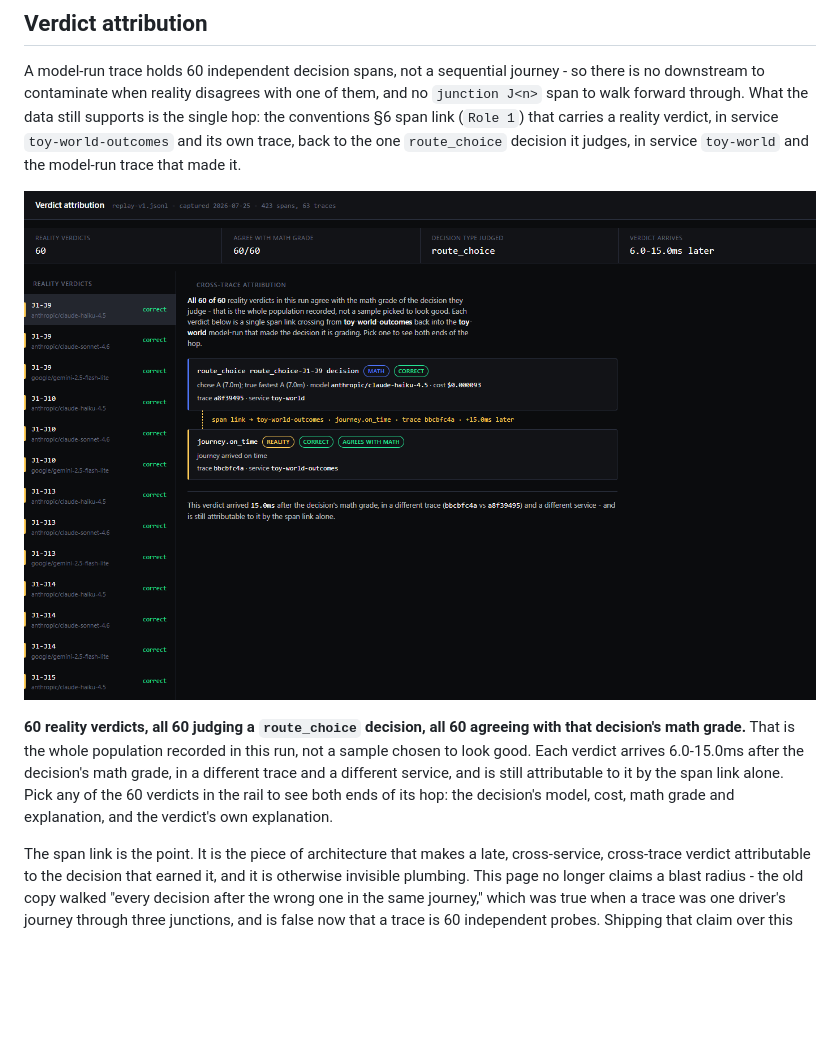
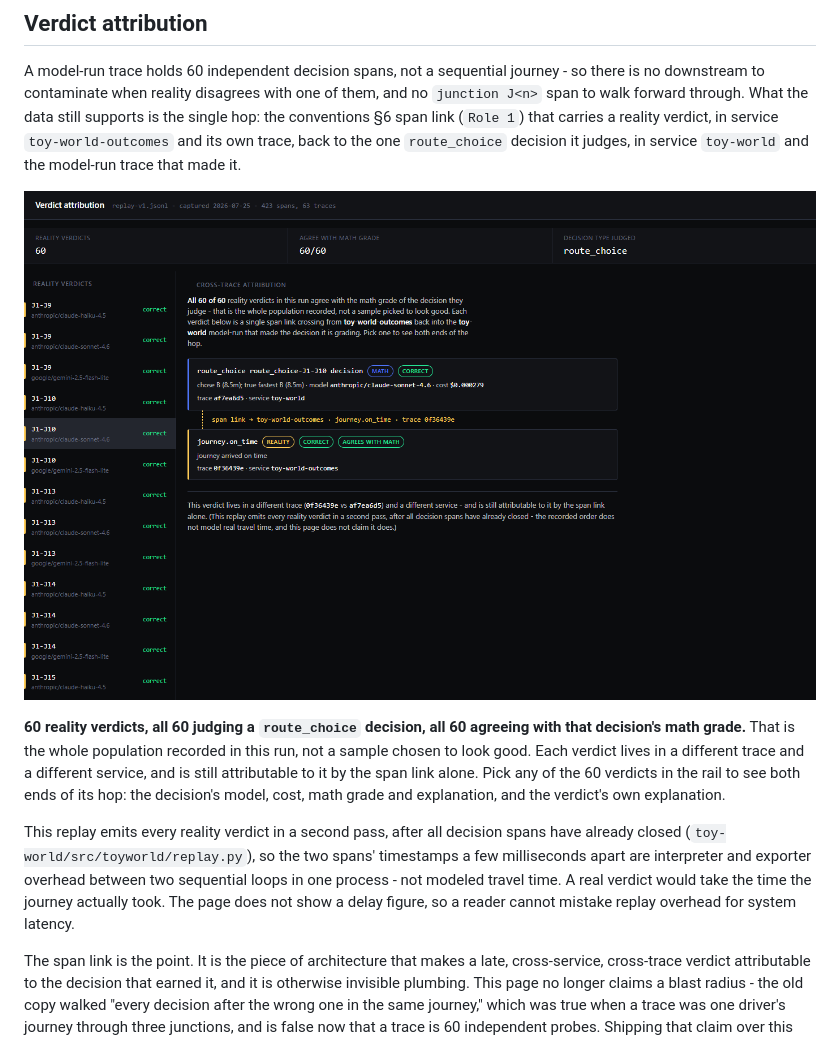
Before and after one commit to mukundheda/augmentloop-signoz-hackathon, a Markdown page: docs/visuals/README.md, the part around the change. Drawn GitHub-style; pictures changed too: docs/visuals/span-link.png; blank space fills up the shorter version.

Commit message:
fix(#60): remove misleading verdict-delay framing, fix rail tag colour
Review findings on span-link.html:
1. "Verdict arrives 6.0-15.0ms later" read as a modeled property of the
   system. It is not: replay.py emits every reality verdict in a second
   pass after all decision spans have already closed, with no sleep or
   timing simulation, so the gap is Python/exporter overhead between two
   sequential loops in one process. Dropped the delay stat tile and every
   "Xms later" figure; kept the true, non-quantified fact (different
   trace, different service, attributable by the span link alone) and
   named the replay-ordering caveat explicitly in the per-hop copy and
   the README.
2. The rail's status tag was hardcoded forest green regardless of the
   verdict's actual grade, unlike the hop detail pills which already
   branch correctly. Added `.tag.incorrect` (cherry) and set it from
   `score.value`, so a disagreeing verdict can no longer render green.

Re-verified live via playwright-cli: 0 console errors, no horizontal
scroll at 375px, re-shot span-link.png.

Co-Authored-By: Claude Opus 5 (1M context) <noreply@anthropic.com>

```diff
--- a/docs/visuals/README.md
+++ b/docs/visuals/README.md
@@ -23,12 +23,19 @@ the model-run trace that made it.
 
 **60 reality verdicts, all 60 judging a `route_choice` decision, all 60
 agreeing with that decision's math grade.** That is the whole population
-recorded in this run, not a sample chosen to look good. Each verdict arrives
-6.0-15.0ms after the decision's math grade, in a different trace and a
-different service, and is still attributable to it by the span link alone.
-Pick any of the 60 verdicts in the rail to see both ends of its hop: the
-decision's model, cost, math grade and explanation, and the verdict's own
-explanation.
+recorded in this run, not a sample chosen to look good. Each verdict lives in
+a different trace and a different service, and is still attributable to it by
+the span link alone. Pick any of the 60 verdicts in the rail to see both ends
+of its hop: the decision's model, cost, math grade and explanation, and the
+verdict's own explanation.
+
+This replay emits every reality verdict in a second pass, after all decision
+spans have already closed (`toy-world/src/toyworld/replay.py`), so the two
+spans' timestamps a few milliseconds apart are interpreter and exporter
+overhead between two sequential loops in one process - not modeled travel
+time. A real verdict would take the time the journey actually took. The page
+does not show a delay figure, so a reader cannot mistake replay overhead for
+system latency.
 
 The span link is the point. It is the piece of architecture that makes a late,
 cross-service, cross-trace verdict attributable to the decision that earned
```
Also changed, not shown: 1 other file.
